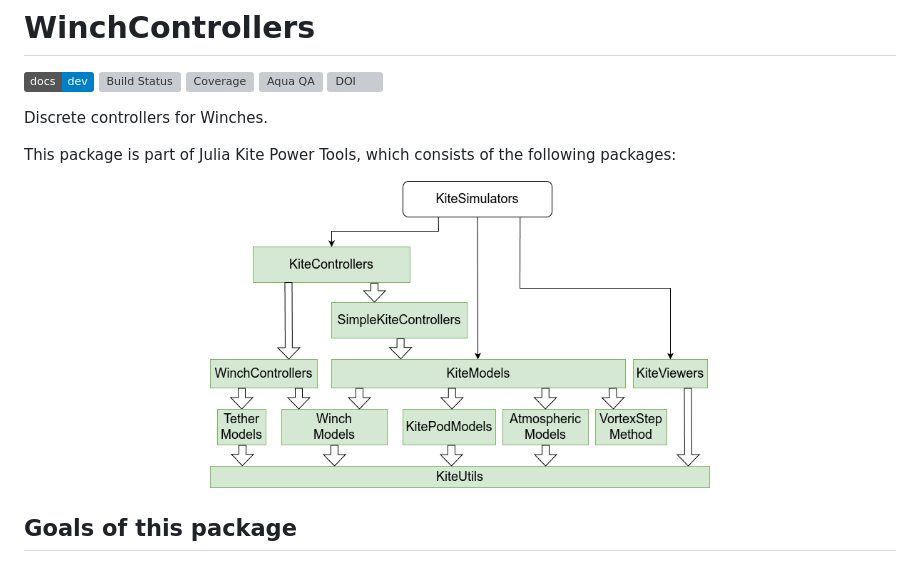
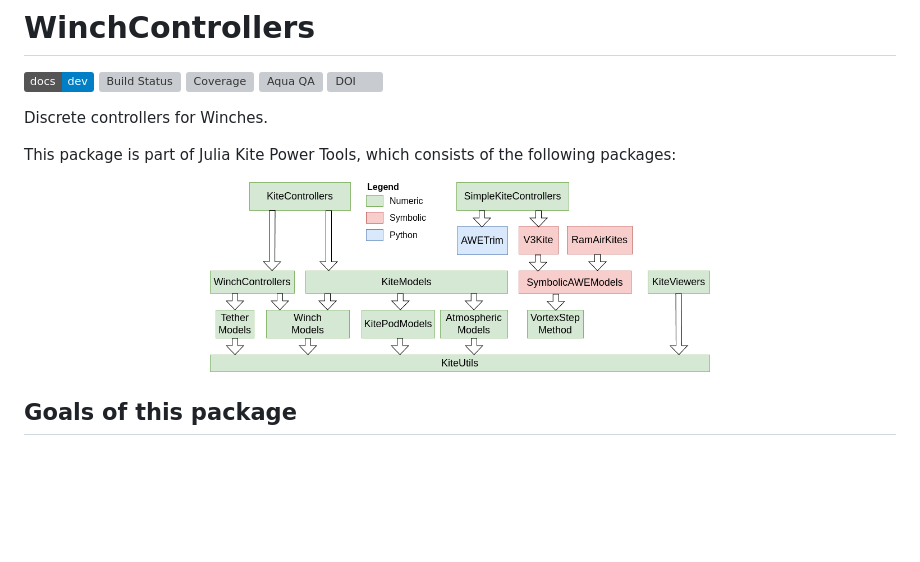
Before and after one commit to OpenSourceAWE/WinchControllers.jl, a Markdown page: README.md, the part around the change. Rendered like a GitHub page; pictures changed too: docs/kite_power_tools.png (deleted), docs/src/kite_power_tools.png; badges without logos; blank space fills up the shorter version; grey boxes are pictures that could not be loaded.

Commit message:
Update the package diagram from KiteUtils.jl
Replace kite_power_tools.png with the current version from KiteUtils.jl
and add its drawio source. README.md now uses the same image as the
docs, and the outdated copy in docs/ is removed.

Co-Authored-By: Claude Opus 5.5 <noreply@anthropic.com>

```diff
--- a/README.md
+++ b/README.md
@@ -9,7 +9,7 @@
 Discrete controllers for Winches.
 
 This package is part of Julia Kite Power Tools, which consists of the following packages:
-<p align="center"><img src="./docs/kite_power_tools.png" width="500" /></p>
+<p align="center"><img src="docs/src/kite_power_tools.png" width="500" /></p>
 
 ## Goals of this package
 The goal of this package is to provide controllers for winches that consist of a motor/generator connected to a drum (with or without gearbox). On the drum is a tether that is connected to a load or a kite. Currently operation in air is assumed, but the package could also be extended for winches connected to under-water cables. While the main use case of the author are airborne wind energy systems, I am open to add features needed for other use cases.
```
Also changed, not shown: 1 other file.
